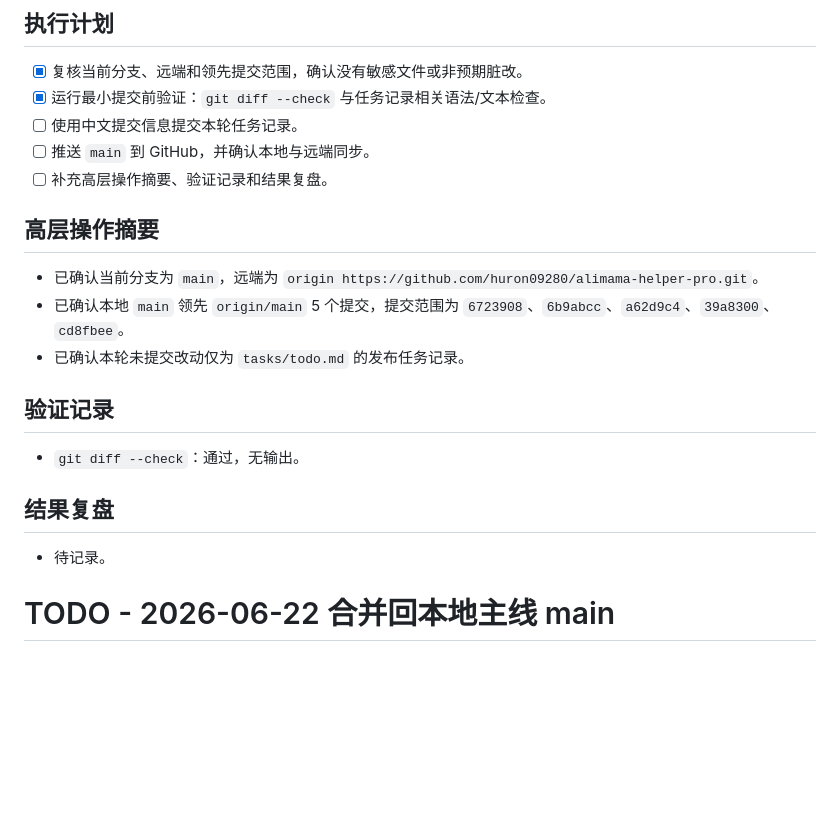
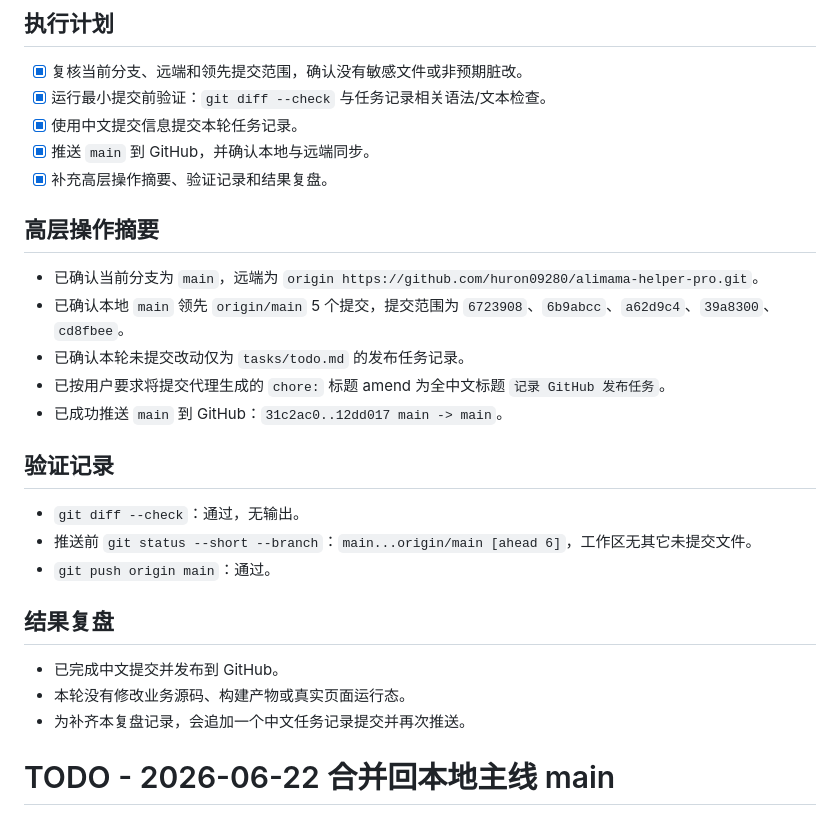
Before and after one commit to huron09280/alimama-helper-pro, a Markdown page: tasks/todo.md, the part around the change. GitHub-like rendering; blank space fills up the shorter version.

Commit message:
补充 GitHub 发布复盘
记录中文提交、GitHub 推送结果和最终复盘，完成本轮发布任务归档。

```diff
--- a/tasks/todo.md
+++ b/tasks/todo.md
@@ -9,20 +9,26 @@
 ## 执行计划
 - [x] 复核当前分支、远端和领先提交范围，确认没有敏感文件或非预期脏改。
 - [x] 运行最小提交前验证：`git diff --check` 与任务记录相关语法/文本检查。
-- [ ] 使用中文提交信息提交本轮任务记录。
-- [ ] 推送 `main` 到 GitHub，并确认本地与远端同步。
-- [ ] 补充高层操作摘要、验证记录和结果复盘。
+- [x] 使用中文提交信息提交本轮任务记录。
+- [x] 推送 `main` 到 GitHub，并确认本地与远端同步。
+- [x] 补充高层操作摘要、验证记录和结果复盘。
 
 ## 高层操作摘要
 - 已确认当前分支为 `main`，远端为 `origin https://github.com/huron09280/alimama-helper-pro.git`。
 - 已确认本地 `main` 领先 `origin/main` 5 个提交，提交范围为 `6723908`、`6b9abcc`、`a62d9c4`、`39a8300`、`cd8fbee`。
 - 已确认本轮未提交改动仅为 `tasks/todo.md` 的发布任务记录。
+- 已按用户要求将提交代理生成的 `chore:` 标题 amend 为全中文标题 `记录 GitHub 发布任务`。
+- 已成功推送 `main` 到 GitHub：`31c2ac0..12dd017 main -> main`。
 
 ## 验证记录
 - `git diff --check`：通过，无输出。
+- 推送前 `git status --short --branch`：`main...origin/main [ahead 6]`，工作区无其它未提交文件。
+- `git push origin main`：通过。
 
 ## 结果复盘
-- 待记录。
+- 已完成中文提交并发布到 GitHub。
+- 本轮没有修改业务源码、构建产物或真实页面运行态。
+- 为补齐本复盘记录，会追加一个中文任务记录提交并再次推送。
 
 # TODO - 2026-06-22 合并回本地主线 main
 
```
